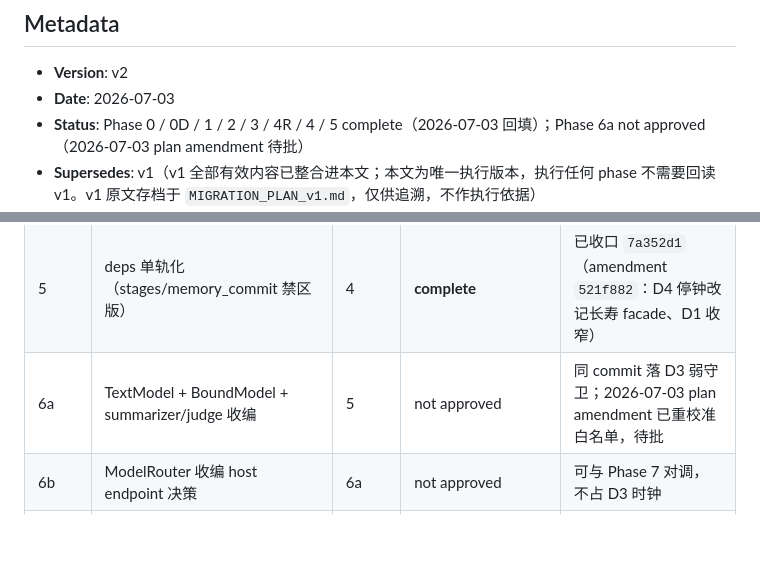
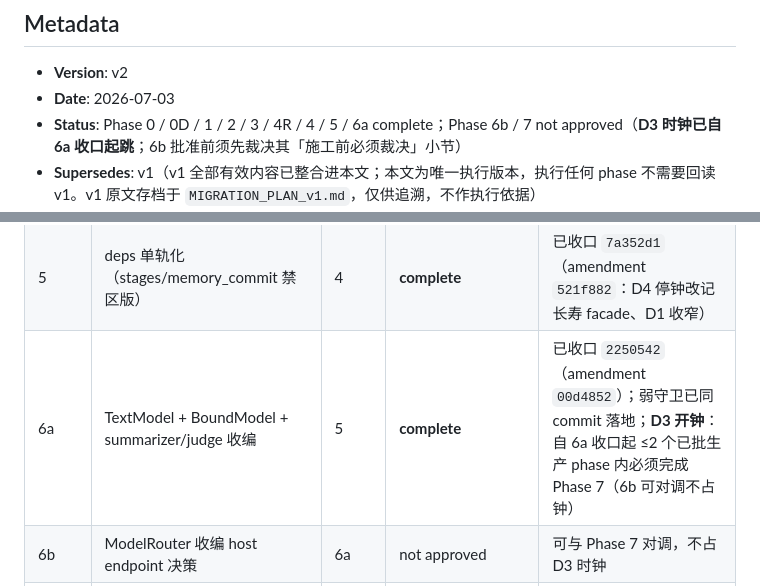
Before and after one commit to KASA2AI/Spica-Chatbot_Release, a Markdown page: docs/oo_migration/MIGRATION_PLAN.md, 2 parts joined by grey strips. GitHub-like rendering; blank space fills up the shorter version.

```diff
--- a/docs/oo_migration/MIGRATION_PLAN.md
+++ b/docs/oo_migration/MIGRATION_PLAN.md
@@ -4,7 +4,7 @@
 
 - **Version**: v2
 - **Date**: 2026-07-03
-- **Status**: Phase 0 / 0D / 1 / 2 / 3 / 4R / 4 / 5 complete（2026-07-03 回填）；Phase 6a not approved（2026-07-03 plan amendment 待批）
+- **Status**: Phase 0 / 0D / 1 / 2 / 3 / 4R / 4 / 5 / 6a complete；Phase 6b / 7 not approved（**D3 时钟已自 6a 收口起跳**；6b 批准前须先裁决其「施工前必须裁决」小节）
 - **Supersedes**: v1（v1 全部有效内容已整合进本文；本文为唯一执行版本，执行任何 phase 不需要回读 v1。v1 原文存档于 `MIGRATION_PLAN_v1.md`，仅供追溯，不作执行依据）
 - **Scope**: 把五个 seam 再契约（LLM provider / host domain assembly / prompt context contributor / character-memory scope / tool authority）变成一串可单独批准、单独收口、单独回滚的 phase。终点五个硬能力：① 非 OpenAI provider 只需写一个 adapter；② 新 domain 上下文注入不碰 runtime 高危文件；③ 第二角色接入不产生静默记忆污染；④ 新 domain 装配不使 AppHost 增长（≤15 行/domain）；⑤ act 工具规模化时权限面恒定收敛在 host。
 - **Non-goals**: co-watch / browser / 视频陪看等 feature 本身（另行立项，本计划只保证 seam 先于 feature 就位）；Windows / installer / local_runtime / packaging；对当前架构的重新评审。
@@ -29,7 +29,7 @@
 | 4R | registry ToolEntry NamedTuple（微 phase） | 0 | **complete** | 已收口 `983c874` |
 | 4 | ReactionScoringPolicy + reaction assembly | 0, 2, 4R | **complete** | 已收口 `d5dde57`（amendment `3240fc8`） |
 | 5 | deps 单轨化（stages/memory_commit 禁区版） | 4 | **complete** | 已收口 `7a352d1`（amendment `521f882`：D4 停钟改记长寿 facade、D1 收窄） |
-| 6a | TextModel + BoundModel + summarizer/judge 收编 | 5 | not approved | 同 commit 落 D3 弱守卫；2026-07-03 plan amendment 已重校准白名单，待批 |
+| 6a | TextModel + BoundModel + summarizer/judge 收编 | 5 | **complete** | 已收口 `2250542`（amendment `00d4852`）；弱守卫已同 commit 落地；**D3 开钟**：自 6a 收口起 ≤2 个已批生产 phase 内必须完成 Phase 7（6b 可对调不占钟） |
 | 6b | ModelRouter 收编 host endpoint 决策 | 6a | not approved | 可与 Phase 7 对调，不占 D3 时钟 |
 | 7 | ToolCallingModel 生产链 flip | 5, 6a | not approved | 三 commit：7-c0/c1/c2 |
 | 8 | ActiveDomainRouter + WindowTarget/PrivacyGate + request 落点泛化 | 3, 4 | **feature-triggered**（co-watch 批准） | 含 context.py / chat_engine.py 受控改动预留 |
```
Also changed, not shown: docs/oo_migration/PROGRESS.md (+48 -0 lines), docs/oo_migration/README.md (+1 -1 lines).
